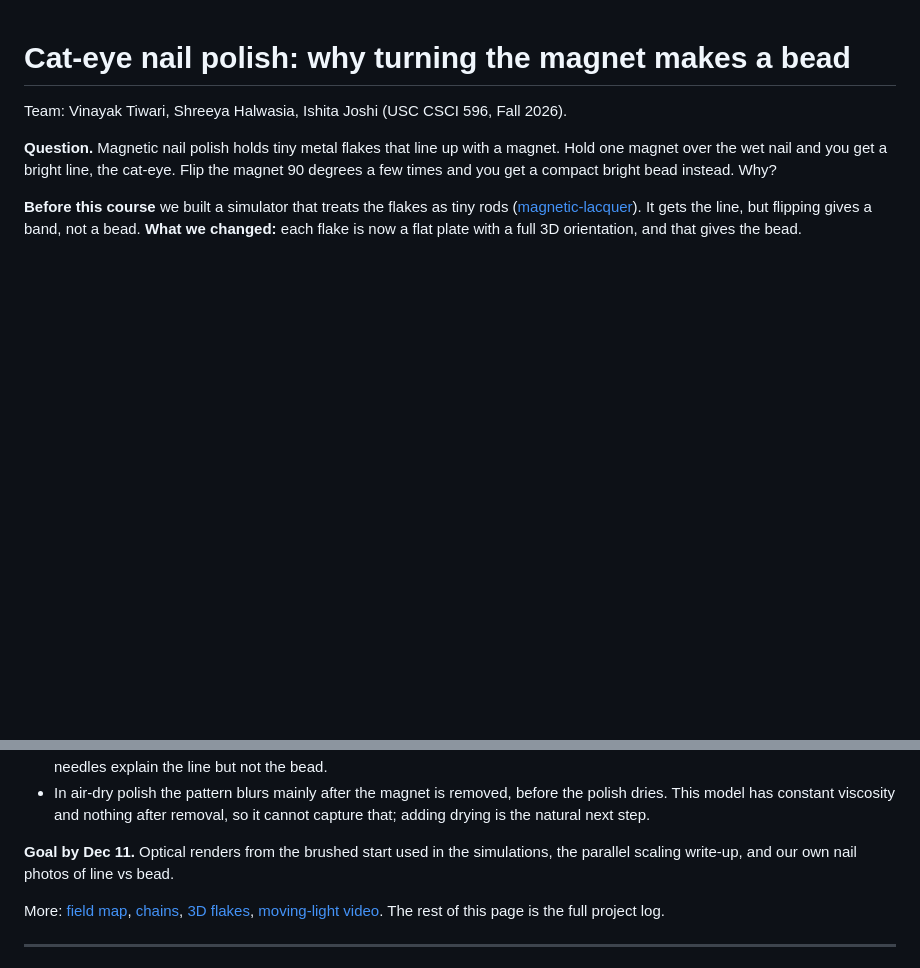
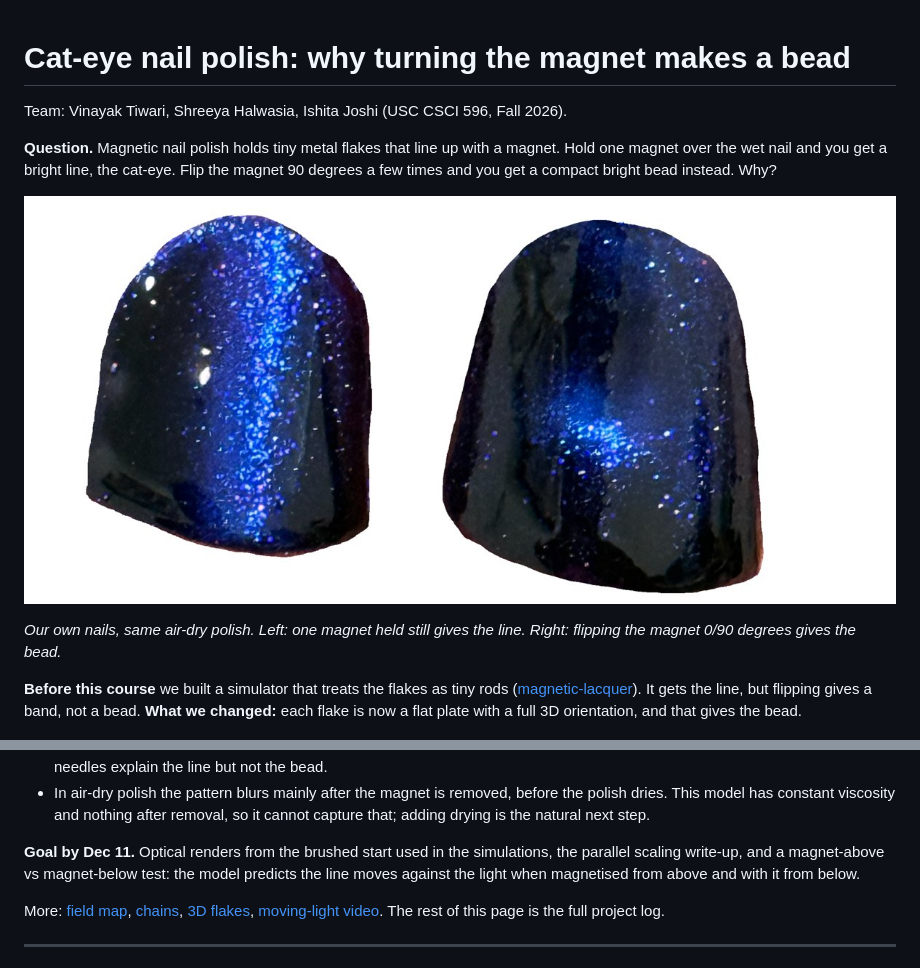
Before and after one commit to vinayaktiwariug20/csci596-magnetic-polish, a Markdown page: README.md, 2 parts joined by grey strips. Rendered like a GitHub page; pictures changed too: results/pitch/nails_line_bead.jpg (added); blank space fills up the shorter version.

Commit message:
README pitch: add our own line vs bead nail photos
Co-Authored-By: Claude Opus 5.5 <noreply@anthropic.com>
Claude-Session: https://claude.ai/code/session_016uDHScduS7sXqKcXih1u3i

```diff
--- a/README.md
+++ b/README.md
@@ -3,6 +3,10 @@
 Team: Vinayak Tiwari, Shreeya Halwasia, Ishita Joshi (USC CSCI 596, Fall 2026).
 
 **Question.** Magnetic nail polish holds tiny metal flakes that line up with a magnet. Hold one magnet over the wet nail and you get a bright line, the cat-eye. Flip the magnet 90 degrees a few times and you get a compact bright bead instead. Why?
+
+![Real nails: one magnet held still (left) and flipped 0/90 degrees (right)](results/pitch/nails_line_bead.jpg)
+
+*Our own nails, same air-dry polish. Left: one magnet held still gives the line. Right: flipping the magnet 0/90 degrees gives the bead.*
 
 **Before this course** we built a simulator that treats the flakes as tiny rods ([magnetic-lacquer](https://github.com/vinayaktiwariug20/magnetic-lacquer)). It gets the line, but flipping gives a band, not a bead. **What we changed:** each flake is now a flat plate with a full 3D orientation, and that gives the bead.
 
@@ -30,7 +34,7 @@ Team: Vinayak Tiwari, Shreeya Halwasia, Ishita Joshi (USC CSCI 596, Fall 2026).
 - The magnet turns flakes in place rather than moving them: turning is about four orders of magnitude faster than moving at pigment sizes, which the microscope video also shows. The same picture, with flakes as needles, is in [this explanation](https://www.reddit.com/r/RedditLaqueristas/comments/1hzzjou/how_magnetic_polishes_work/); needles explain the line but not the bead.
 - In air-dry polish the pattern blurs mainly after the magnet is removed, before the polish dries. This model has constant viscosity and nothing after removal, so it cannot capture that; adding drying is the natural next step.
 
-**Goal by Dec 11.** Optical renders from the brushed start used in the simulations, the parallel scaling write-up, and our own nail photos of line vs bead.
+**Goal by Dec 11.** Optical renders from the brushed start used in the simulations, the parallel scaling write-up, and a magnet-above vs magnet-below test: the model predicts the line moves against the light when magnetised from above and with it from below.
 
 More: [field map](results/visualization/field_map.png), [chains](results/visualization/chain_clusters.png), [3D flakes](results/visualization/flakes3d_pair.png), [moving-light video](results/visualization/light_sweep.mp4). The rest of this page is the full project log.
 
```
